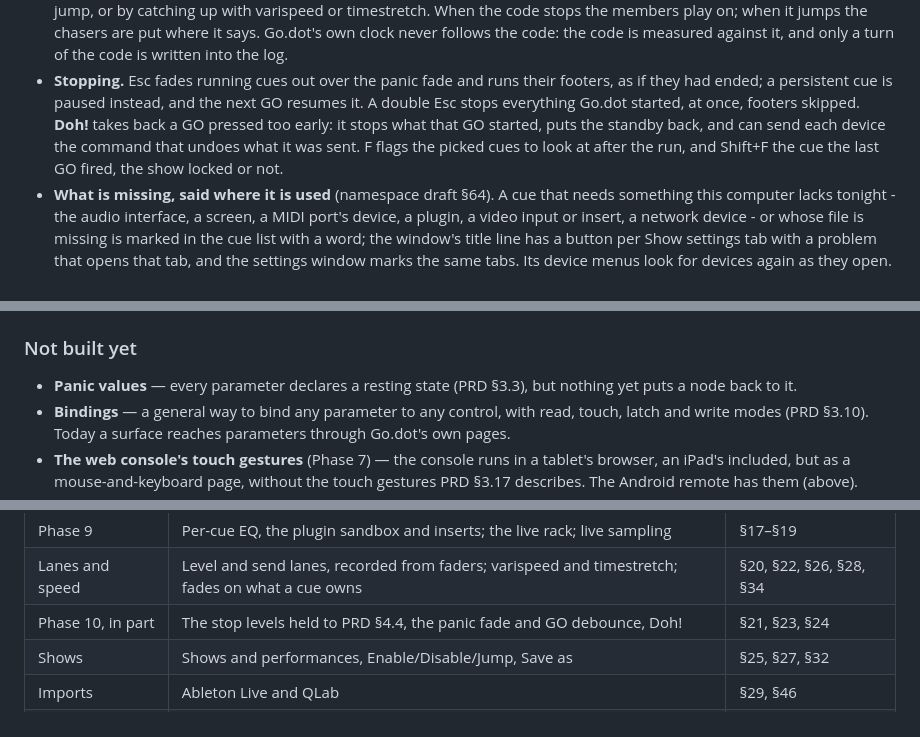
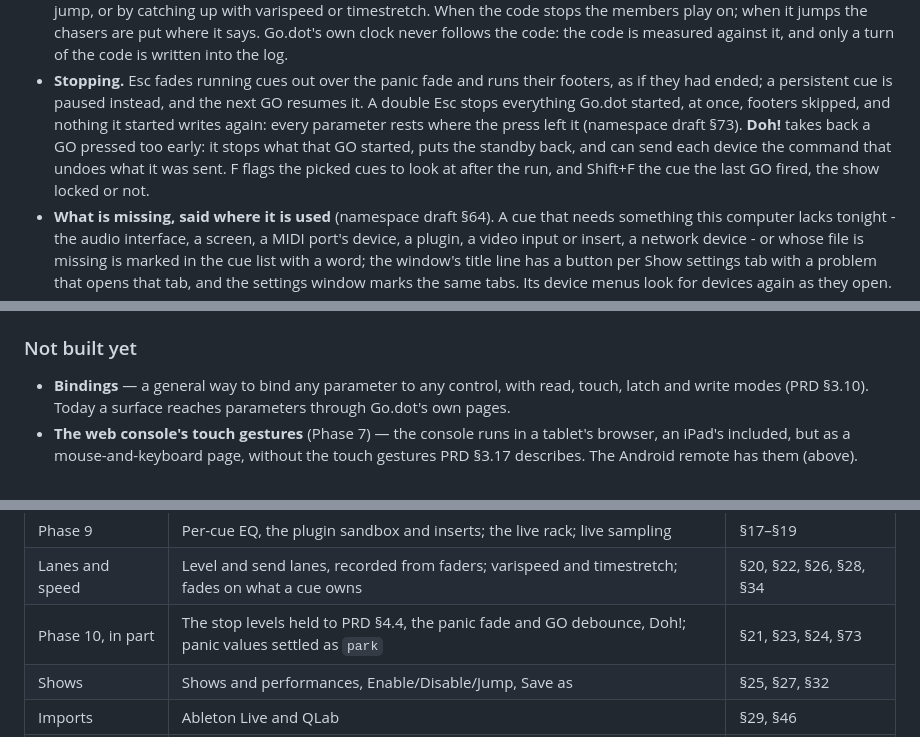
Before and after one commit to pob31/go.dot, a Markdown page: README.md, 3 parts joined by grey strips. Drawn GitHub-style.

Commit message:
The README no longer lists panic values as not built (namespace draft §73). Settled on paper in a7917e6f, so the bullet under Not built yet comes out; Stopping says what a double Esc leaves - nothing Go.dot started writes again, every parameter resting where the press left it - and the phase table names §73. Docs only.
Co-Authored-By: Claude Opus 5.5 (1M context) <noreply@anthropic.com>

```diff
--- a/README.md
+++ b/README.md
@@ -161,10 +161,12 @@ has stood in front of the thing.
 - **Stopping.** Esc fades running cues out over the panic fade and runs their
   footers, as if they had ended; a persistent cue is paused instead, and the
   next GO resumes it. A double Esc stops everything Go.dot started, at once,
-  footers skipped. **Doh!** takes back a GO pressed too early: it stops what
-  that GO started, puts the standby back, and can send each device the command
-  that undoes what it was sent. F flags the picked cues to look at after the
-  run, and Shift+F the cue the last GO fired, the show locked or not.
+  footers skipped, and nothing it started writes again: every parameter rests
+  where the press left it (namespace draft §73). **Doh!** takes back a GO
+  pressed too early: it stops what that GO started, puts the standby back, and
+  can send each device the command that undoes what it was sent. F flags the
+  picked cues to look at after the run, and Shift+F the cue the last GO fired,
+  the show locked or not.
 - **What is missing, said where it is used** (namespace draft §64). A cue that
   needs something this computer lacks tonight - the audio interface, a screen,
   a MIDI port's device, a plugin, a video input or insert, a network device -
@@ -202,8 +204,6 @@ has stood in front of the thing.
 
 ### Not built yet
 
-- **Panic values** — every parameter declares a resting state (PRD §3.3), but
-  nothing yet puts a node back to it.
 - **Bindings** — a general way to bind any parameter to any control, with read,
   touch, latch and write modes (PRD §3.10). Today a surface reaches parameters
   through Go.dot's own pages.
@@ -271,7 +271,7 @@ and says afterwards what was built against what was drawn.
 | Phase 6 | Surfaces, strips, DCAs, sampler groups, the D700 | §16 |
 | Phase 9 | Per-cue EQ, the plugin sandbox and inserts; the live rack; live sampling | §17–§19 |
 | Lanes and speed | Level and send lanes, recorded from faders; varispeed and timestretch; fades on what a cue owns | §20, §22, §26, §28, §34 |
-| Phase 10, in part | The stop levels held to PRD §4.4, the panic fade and GO debounce, Doh! | §21, §23, §24 |
+| Phase 10, in part | The stop levels held to PRD §4.4, the panic fade and GO debounce, Doh!; panic values settled as `park` | §21, §23, §24, §73 |
 | Shows | Shows and performances, Enable/Disable/Jump, Save as | §25, §27, §32 |
 | Imports | Ableton Live and QLab | §29, §46 |
 | Phase 8 | Video: stills, movies, the native renderer, NDI/Spout/Syphon, read-ahead, pictures in sampler groups, the DCA knob; keys, text cues and blur | §35–§37, §40, §44, §47–§50, §61 |
```
